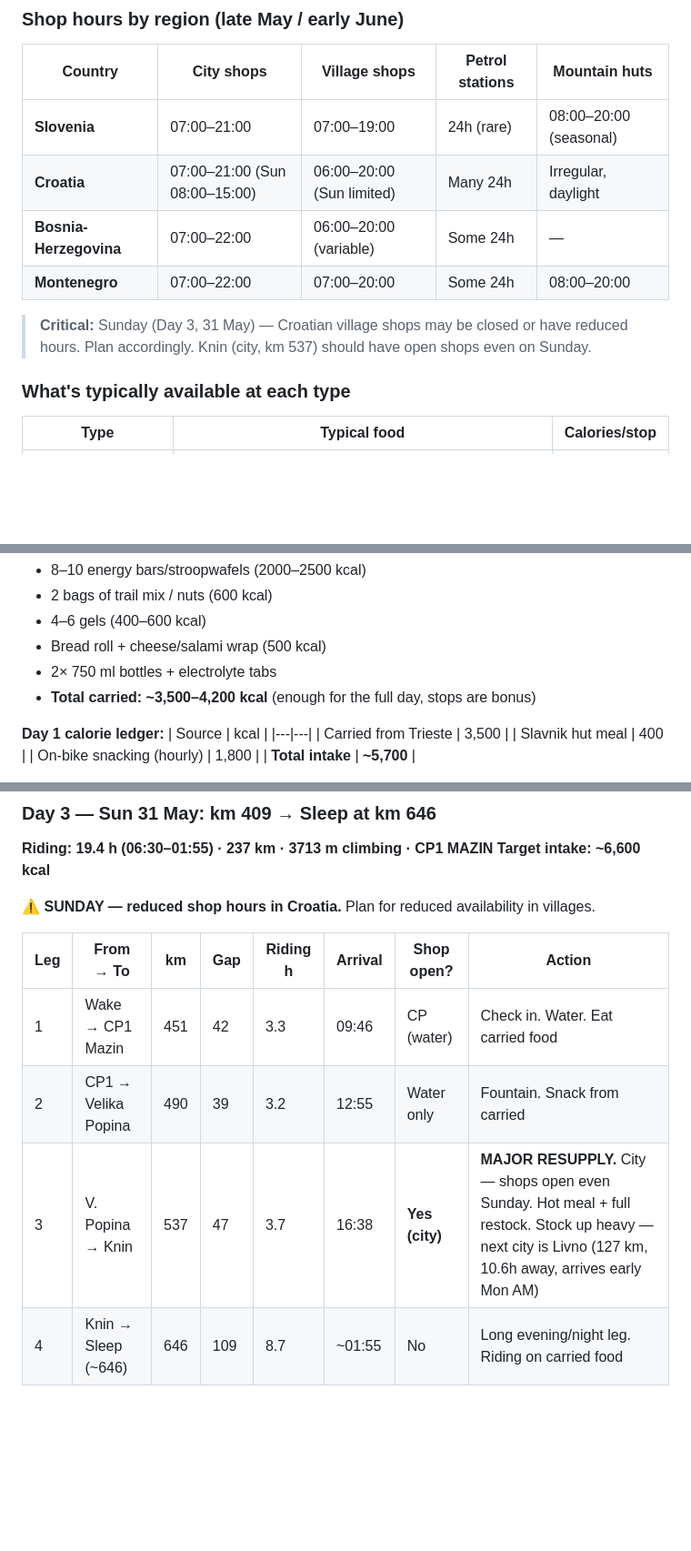
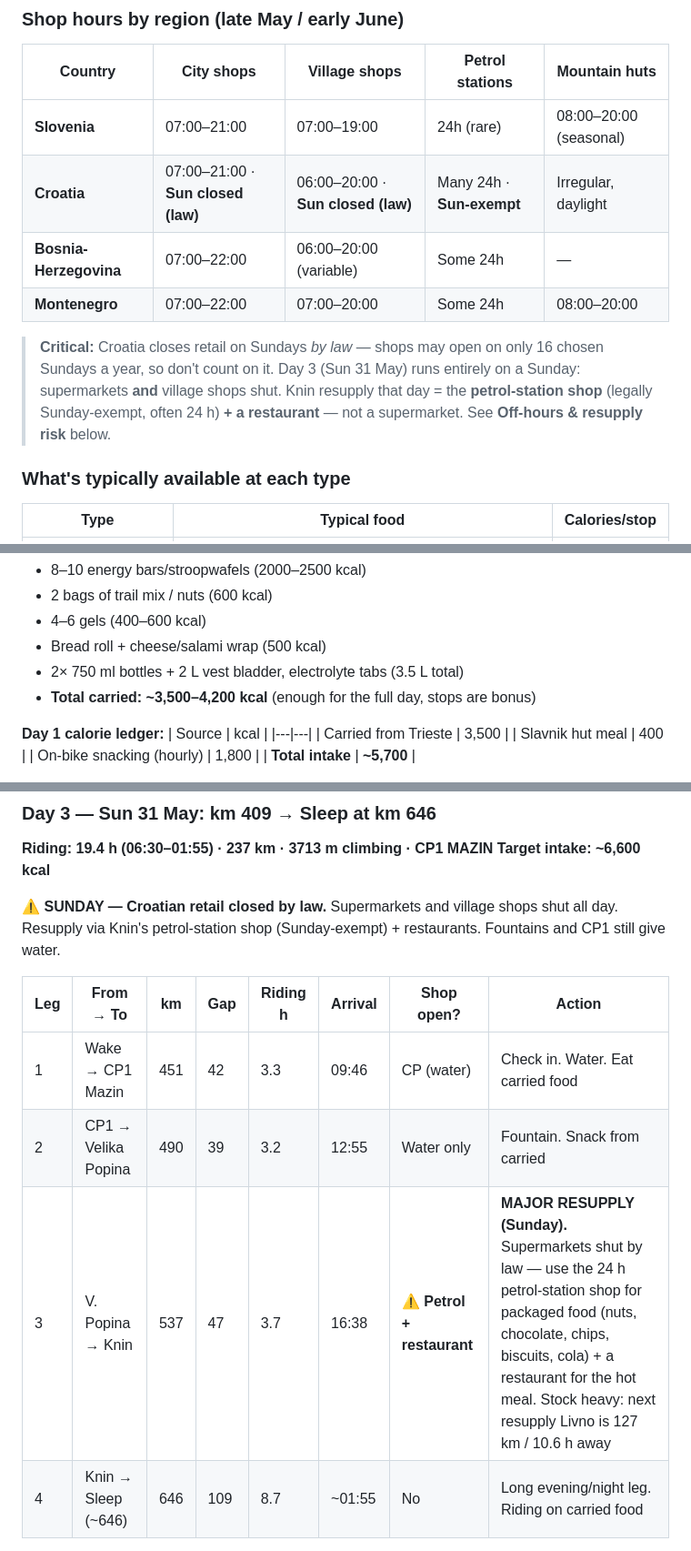
Before and after one commit to tpall/TBR-2026, a Markdown page: fuelling_strategy.md, 3 parts joined by grey strips. Shown at 91% size. Rendered like a GitHub page; blank space fills up the shorter version.

```diff
--- a/fuelling_strategy.md
+++ b/fuelling_strategy.md
@@ -45,11 +45,11 @@
 | Country | City shops | Village shops | Petrol stations | Mountain huts |
 |---|---|---|---|---|
 | **Slovenia** | 07:00–21:00 | 07:00–19:00 | 24h (rare) | 08:00–20:00 (seasonal) |
-| **Croatia** | 07:00–21:00 (Sun 08:00–15:00) | 06:00–20:00 (Sun limited) | Many 24h | Irregular, daylight |
+| **Croatia** | 07:00–21:00 · **Sun closed (law)** | 06:00–20:00 · **Sun closed (law)** | Many 24h · **Sun-exempt** | Irregular, daylight |
 | **Bosnia-Herzegovina** | 07:00–22:00 | 06:00–20:00 (variable) | Some 24h | — |
 | **Montenegro** | 07:00–22:00 | 07:00–20:00 | Some 24h | 08:00–20:00 |
 
-> **Critical:** Sunday (Day 3, 31 May) — Croatian village shops may be closed or have reduced hours. Plan accordingly. Knin (city, km 537) should have open shops even on Sunday.
+> **Critical:** Croatia closes retail on Sundays *by law* — shops may open on only 16 chosen Sundays a year, so don't count on it. Day 3 (Sun 31 May) runs entirely on a Sunday: supermarkets **and** village shops shut. Knin resupply that day = the **petrol-station shop** (legally Sunday-exempt, often 24 h) **+ a restaurant** — not a supermarket. See **Off-hours & resupply risk** below.
 
 ### What's typically available at each type
 
@@ -87,7 +87,7 @@ Start with full pockets + frame bag food from Trieste (pre-race shopping).
 - 2 bags of trail mix / nuts (600 kcal)
 - 4–6 gels (400–600 kcal)
 - Bread roll + cheese/salami wrap (500 kcal)
-- 2× 750 ml bottles + electrolyte tabs
+- 2× 750 ml bottles + 2 L vest bladder, electrolyte tabs (3.5 L total)
 - **Total carried: ~3,500–4,200 kcal** (enough for the full day, stops are bonus)
 
 **Day 1 calorie ledger:**
@@ -134,13 +134,13 @@ Start with full pockets + frame bag food from Trieste (pre-race shopping).
 **Riding: 19.4 h (06:30–01:55) · 237 km · 3713 m climbing · CP1 MAZIN**
 **Target intake: ~6,600 kcal**
 
-⚠️ **SUNDAY — reduced shop hours in Croatia.** Plan for reduced availability in villages.
+⚠️ **SUNDAY — Croatian retail closed by law.** Supermarkets and village shops shut all day. Resupply via Knin's petrol-station shop (Sunday-exempt) + restaurants. Fountains and CP1 still give water.
 
 | Leg | From → To | km | Gap | Riding h | Arrival | Shop open? | Action |
 |---|---|---|---|---|---|---|---|
 | 1 | Wake → CP1 Mazin | 451 | 42 | 3.3 | 09:46 | CP (water) | Check in. Water. Eat carried food |
 | 2 | CP1 → Velika Popina | 490 | 39 | 3.2 | 12:55 | Water only | Fountain. Snack from carried |
-| 3 | V. Popina → Knin | 537 | 47 | 3.7 | 16:38 | **Yes (city)** | **MAJOR RESUPPLY.** City — shops open even Sunday. Hot meal + full restock. Stock up heavy — next city is Livno (127 km, 10.6h away, arrives early Mon AM) |
+| 3 | V. Popina → Knin | 537 | 47 | 3.7 | 16:38 | ⚠️ **Petrol + restaurant** | **MAJOR RESUPPLY (Sunday).** Supermarkets shut by law — use the 24 h petrol-station shop for packaged food (nuts, chocolate, chips, biscuits, cola) + a restaurant for the hot meal. Stock heavy: next resupply Livno is 127 km / 10.6 h away |
 | 4 | Knin → Sleep (~646) | 646 | 109 | 8.7 | ~01:55 | No | Long evening/night leg. Riding on carried food |
 
 **Carry from Knin (heavy resupply for long gap):**
```
Also changed, not shown: other parts of fuelling_strategy.md (+73 -18 lines).
